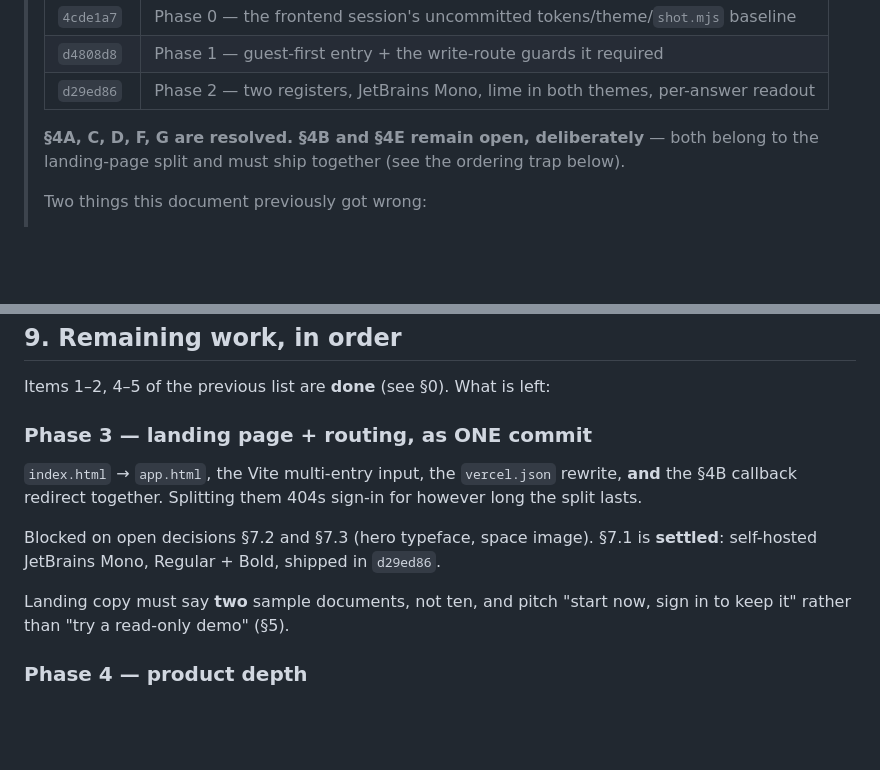
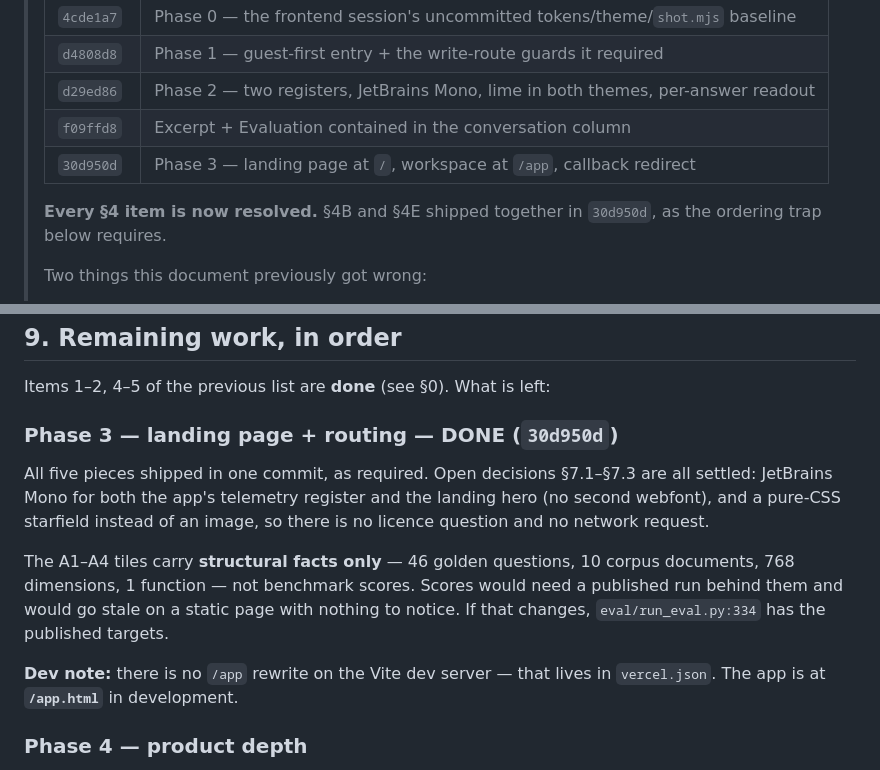
Before and after one commit to gelwuyl/RAG-it, a Markdown page: HANDOFF.md, 2 parts joined by grey strips. Drawn GitHub-style; blank space fills up the shorter version.

Commit message:
docs: record phase 3 in HANDOFF.md
Every §4 interface item is now resolved. Notes the settled typography and
backdrop decisions, why the landing tiles carry structural facts rather than
benchmark scores, and the dev-only gotcha that the app is at /app.html on the
Vite dev server because the /app rewrite lives in vercel.json.

Co-Authored-By: Claude Opus 5 <noreply@anthropic.com>

```diff
--- a/HANDOFF.md
+++ b/HANDOFF.md
@@ -14,10 +14,11 @@
 > | `4cde1a7` | Phase 0 — the frontend session's uncommitted tokens/theme/`shot.mjs` baseline |
 > | `d4808d8` | Phase 1 — guest-first entry + the write-route guards it required |
 > | `d29ed86` | Phase 2 — two registers, JetBrains Mono, lime in both themes, per-answer readout |
+> | `f09ffd8` | Excerpt + Evaluation contained in the conversation column |
+> | `30d950d` | Phase 3 — landing page at `/`, workspace at `/app`, callback redirect |
 >
-> **§4A, C, D, F, G are resolved. §4B and §4E remain open, deliberately** —
-> both belong to the landing-page split and must ship together (see the ordering
-> trap below).
+> **Every §4 item is now resolved.** §4B and §4E shipped together in `30d950d`,
+> as the ordering trap below requires.
 >
 > Two things this document previously got wrong:
 >
@@ -389,17 +390,21 @@ curl -s https://rag-gel.vercel.app/api/health | python -m json.tool
 
 Items 1–2, 4–5 of the previous list are **done** (see §0). What is left:
 
-### Phase 3 — landing page + routing, as ONE commit
+### Phase 3 — landing page + routing — **DONE** (`30d950d`)
 
-`index.html` → `app.html`, the Vite multi-entry input, the `vercel.json`
-rewrite, **and** the §4B callback redirect together. Splitting them 404s
-sign-in for however long the split lasts.
+All five pieces shipped in one commit, as required. Open decisions §7.1–§7.3
+are all settled: JetBrains Mono for both the app's telemetry register and the
+landing hero (no second webfont), and a pure-CSS starfield instead of an
+image, so there is no licence question and no network request.
 
-Blocked on open decisions §7.2 and §7.3 (hero typeface, space image). §7.1 is
-**settled**: self-hosted JetBrains Mono, Regular + Bold, shipped in `d29ed86`.
+The A1–A4 tiles carry **structural facts only** — 46 golden questions, 10
+corpus documents, 768 dimensions, 1 function — not benchmark scores. Scores
+would need a published run behind them and would go stale on a static page
+with nothing to notice. If that changes, `eval/run_eval.py:334` has the
+published targets.
 
-Landing copy must say **two** sample documents, not ten, and pitch
-"start now, sign in to keep it" rather than "try a read-only demo" (§5).
+**Dev note:** there is no `/app` rewrite on the Vite dev server — that lives
+in `vercel.json`. The app is at **`/app.html`** in development.
 
 ### Phase 4 — product depth
 
```
